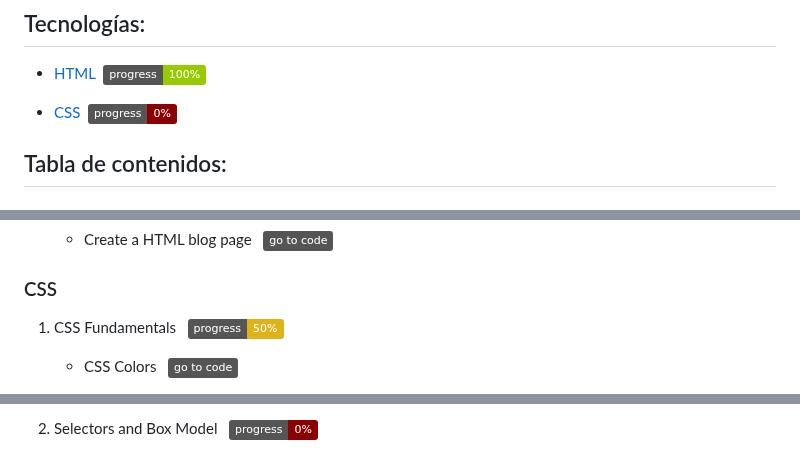
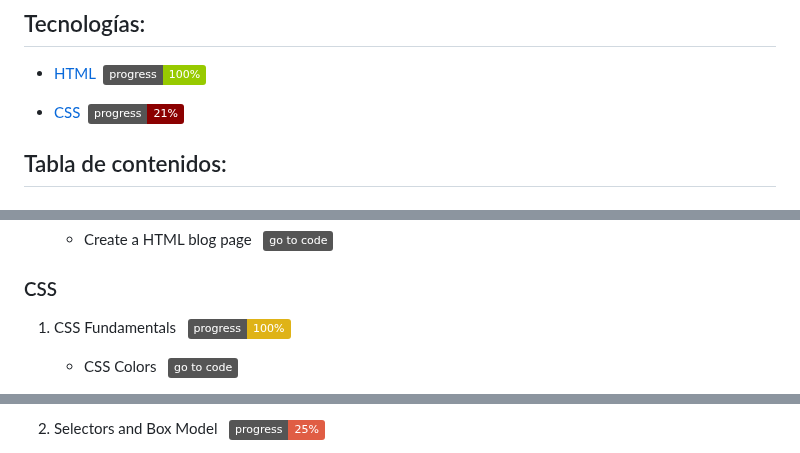
Before and after one commit to jm-jesusm/Develhope, a Markdown page: README.md, 3 parts joined by grey strips. Drawn GitHub-style; badges without logos.

Commit message:
Update README progress

```diff
--- a/README.md
+++ b/README.md
@@ -6,7 +6,7 @@
 
 - [HTML](#HTML)&nbsp;&nbsp;[<img src="https://img.shields.io/badge/progress-100%25-green" align="center" alt="HTML progress">](#HTML)
 
-- [CSS](#CSS)&nbsp;&nbsp;[<img src="https://img.shields.io/badge/progress-0%25-darkred" align="center" alt="CSS progress">](#CSS)
+- [CSS](#CSS)&nbsp;&nbsp;[<img src="https://img.shields.io/badge/progress-21%25-darkred" align="center" alt="CSS progress">](#CSS)
 
 ## Tabla de contenidos:
 
@@ -44,7 +44,7 @@
 
 ### CSS
 
-1. CSS Fundamentals &nbsp;&nbsp;<img src="https://img.shields.io/badge/progress-50%25-yellow" align="center" alt="CSS Fundamentals progression">
+1. CSS Fundamentals &nbsp;&nbsp;<img src="https://img.shields.io/badge/progress-100%25-yellow" align="center" alt="CSS Fundamentals progression">
     - CSS Colors
         &nbsp;&nbsp;[<img src="https://img.shields.io/badge/go%20to%20code-grey" align="center" alt="go to code">](https://github.com/jm-jesusm/Develhope/tree/css-exercises/css/es1)
 
@@ -52,3 +53,3 @@
 
-2. Selectors and Box Model &nbsp;&nbsp;<img src="https://img.shields.io/badge/progress-0%25-darkred" align="center" alt="Selectors and Box Model progression">
+2. Selectors and Box Model &nbsp;&nbsp;<img src="https://img.shields.io/badge/progress-25%25-red" align="center" alt="Selectors and Box Model progression">
     - Pseudo classes and pseudo elements
```
Also changed, not shown: other parts of README.md (+2 -0 lines).
